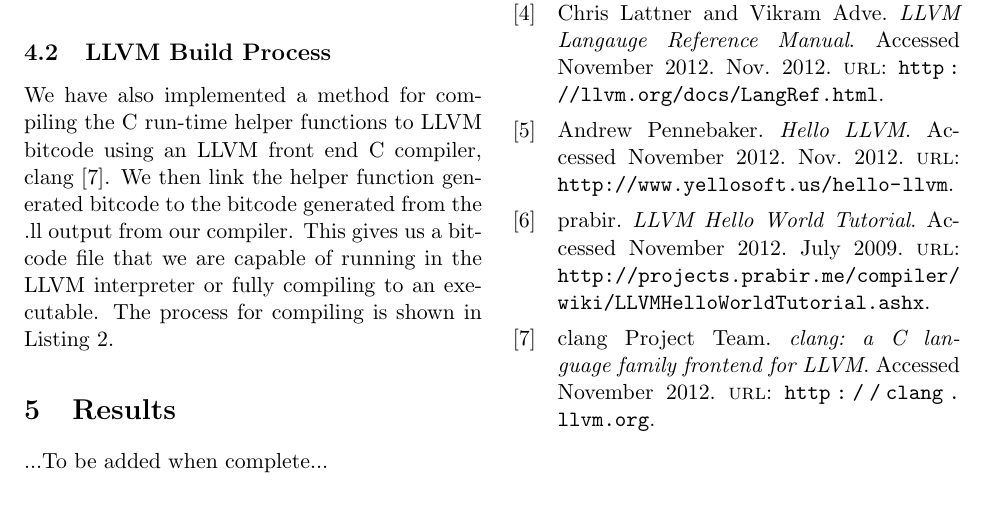
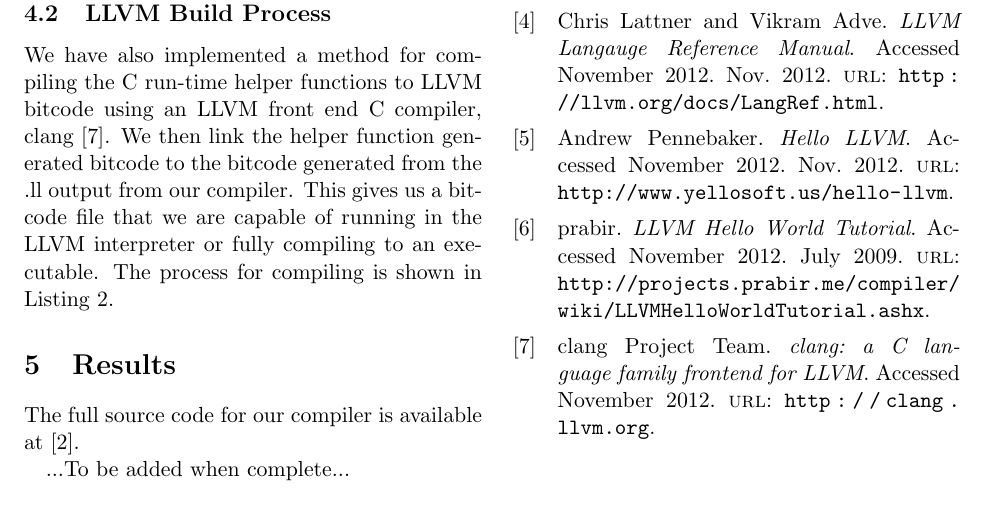
Before and after one commit to asayler/CU-CS5525-PythonCompiler, a LaTeX paper (reports/report.tex): part of page 6 of 7, cut so that both start at the same text. Compiled offline with pdfLaTeX.

Commit message:
Added sorice code citation

```diff
--- a/reports/report.tex
+++ b/reports/report.tex
@@ -517,6 +517,8 @@ process for compiling is shown in Listing \ref{lst:compiling.sh}.
 
 \section{Results}
 
+The full source code for our compiler is available at \cite{github-repo}.
+
 ...To be added when complete...
 
 \section{Discussion}
```
